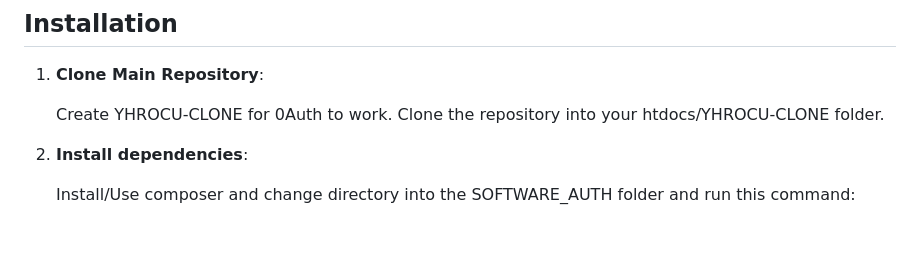
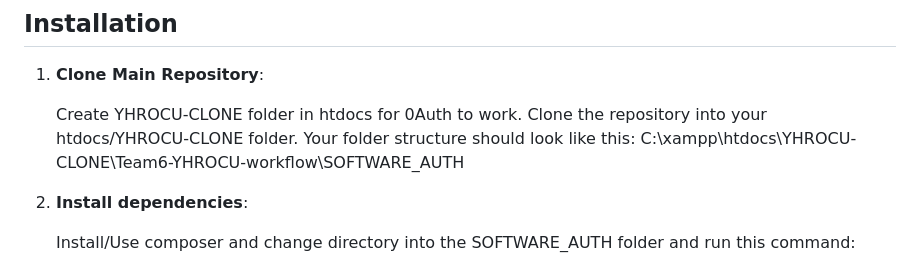
Before and after one commit to Murtaza-2x/Team6-YHROCU-workflow, a Markdown page: README.md, the part around the change. Rendered like a GitHub page; blank space fills up the shorter version.

```diff
--- a/README.md
+++ b/README.md
@@ -44,8 +44,10 @@ This application enables users (admin or normal roles) to:
 
 1. **Clone Main Repository**:
 
-   Create YHROCU-CLONE for 0Auth to work.
+   Create YHROCU-CLONE folder in htdocs for 0Auth to work.
    Clone the repository into your htdocs/YHROCU-CLONE folder.
+   Your folder structure should look like this:
+   C:\xampp\htdocs\YHROCU-CLONE\Team6-YHROCU-workflow\SOFTWARE_AUTH
 
 3. **Install dependencies**:
 
```
